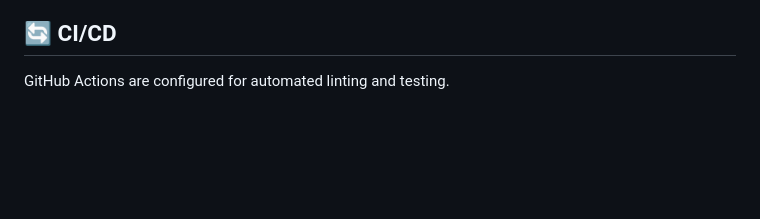
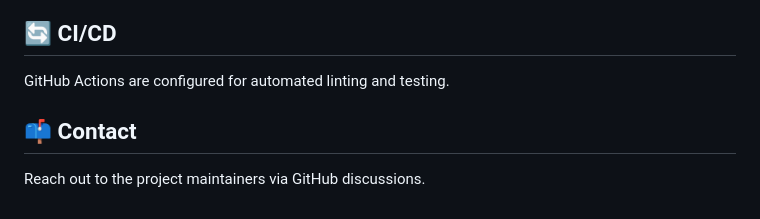
Before and after one commit to Bhaumik1904/StockSense-AI, a Markdown page: README.md, the part around the change. Rendered like a GitHub page; blank space fills up the shorter version.

Commit message:
docs: add contact information to readme

```diff
--- a/README.md
+++ b/README.md
@@ -186,3 +186,7 @@ We use `flake8` and `black` for Python code formatting.
 
 ## 🔄 CI/CD
 GitHub Actions are configured for automated linting and testing.
+
+
+## 📫 Contact
+Reach out to the project maintainers via GitHub discussions.
```
